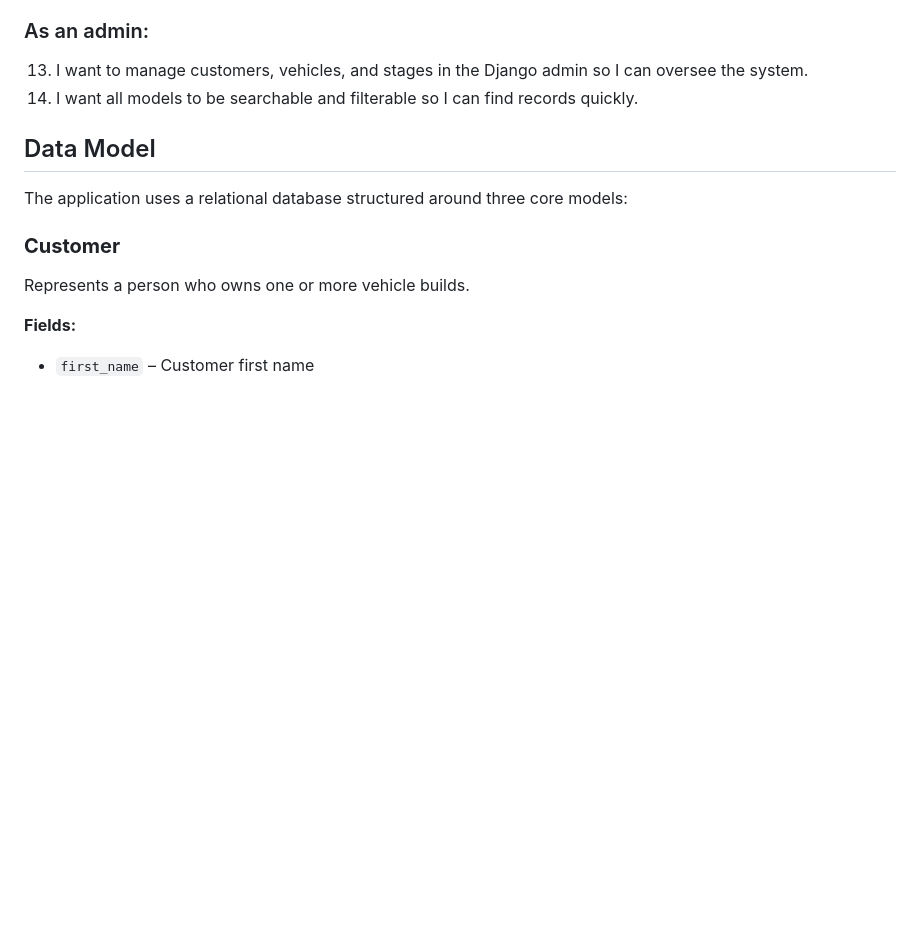
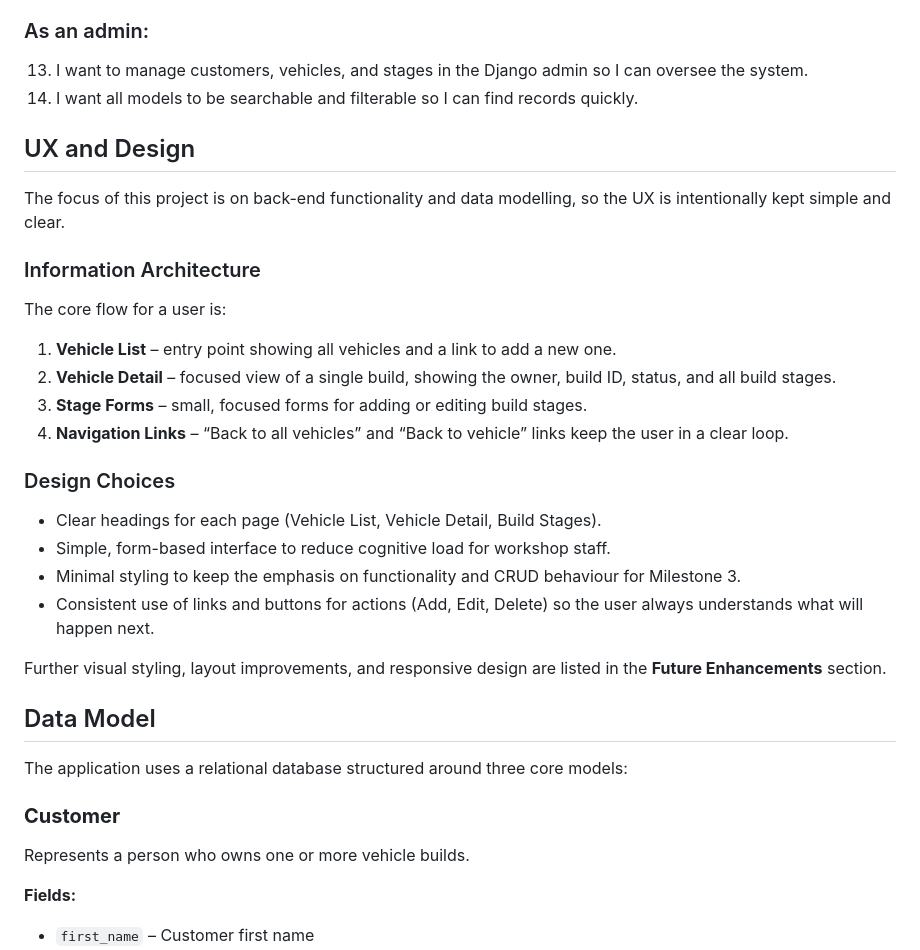
Before and after one commit to thomasfitz24/P3-vehicle-build-tracker, a Markdown page: README.md, the part around the change. Drawn GitHub-style; blank space fills up the shorter version.

Commit message:
Add dedicated UX and Design section to README

```diff
--- a/README.md
+++ b/README.md
@@ -89,6 +89,29 @@ The focus of the project is to demonstrate:
 
 13. I want to manage customers, vehicles, and stages in the Django admin so I can oversee the system.
 14. I want all models to be searchable and filterable so I can find records quickly.
+
+
+## UX and Design
+
+The focus of this project is on back-end functionality and data modelling, so the UX is intentionally kept simple and clear.
+
+### Information Architecture
+
+The core flow for a user is:
+
+1. **Vehicle List** – entry point showing all vehicles and a link to add a new one.
+2. **Vehicle Detail** – focused view of a single build, showing the owner, build ID, status, and all build stages.
+3. **Stage Forms** – small, focused forms for adding or editing build stages.
+4. **Navigation Links** – “Back to all vehicles” and “Back to vehicle” links keep the user in a clear loop.
+
+### Design Choices
+
+- Clear headings for each page (Vehicle List, Vehicle Detail, Build Stages).
+- Simple, form-based interface to reduce cognitive load for workshop staff.
+- Minimal styling to keep the emphasis on functionality and CRUD behaviour for Milestone 3.
+- Consistent use of links and buttons for actions (Add, Edit, Delete) so the user always understands what will happen next.
+
+Further visual styling, layout improvements, and responsive design are listed in the **Future Enhancements** section.
 
 ## Data Model
 
```
